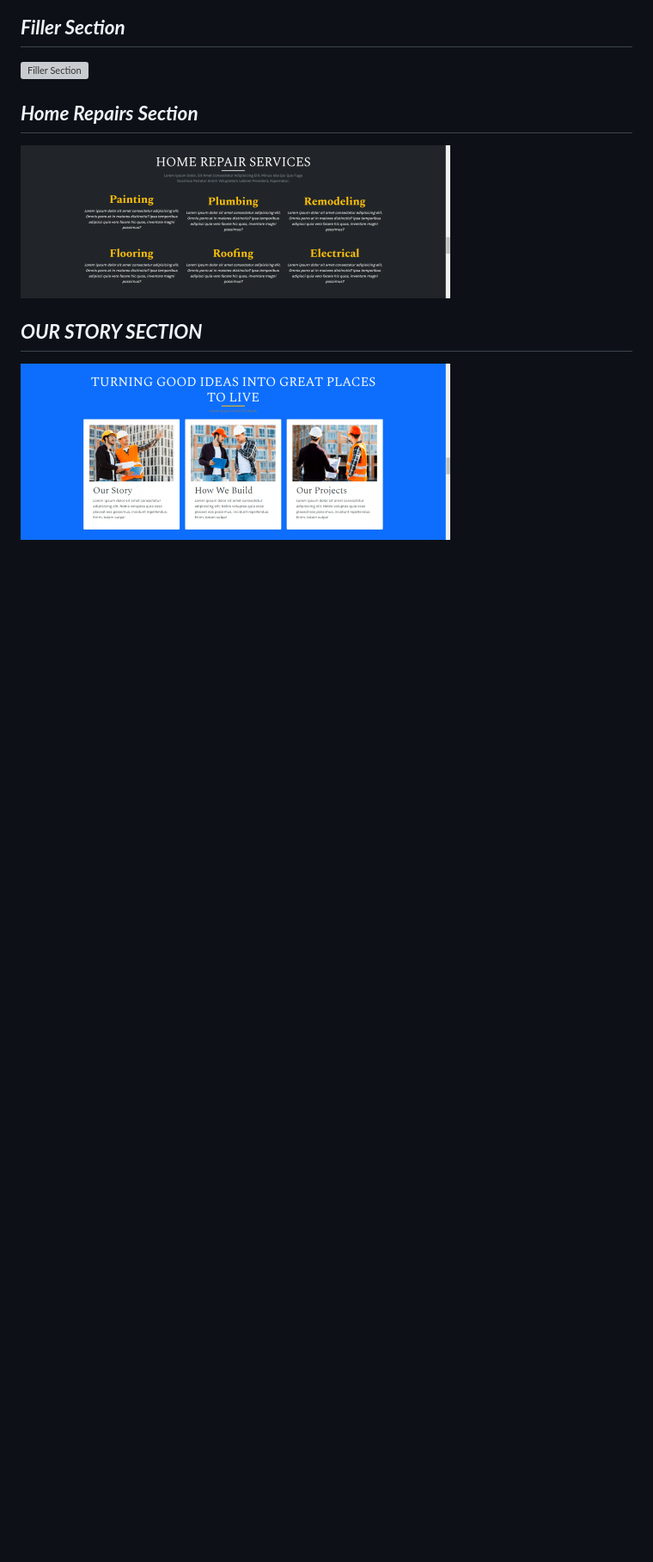
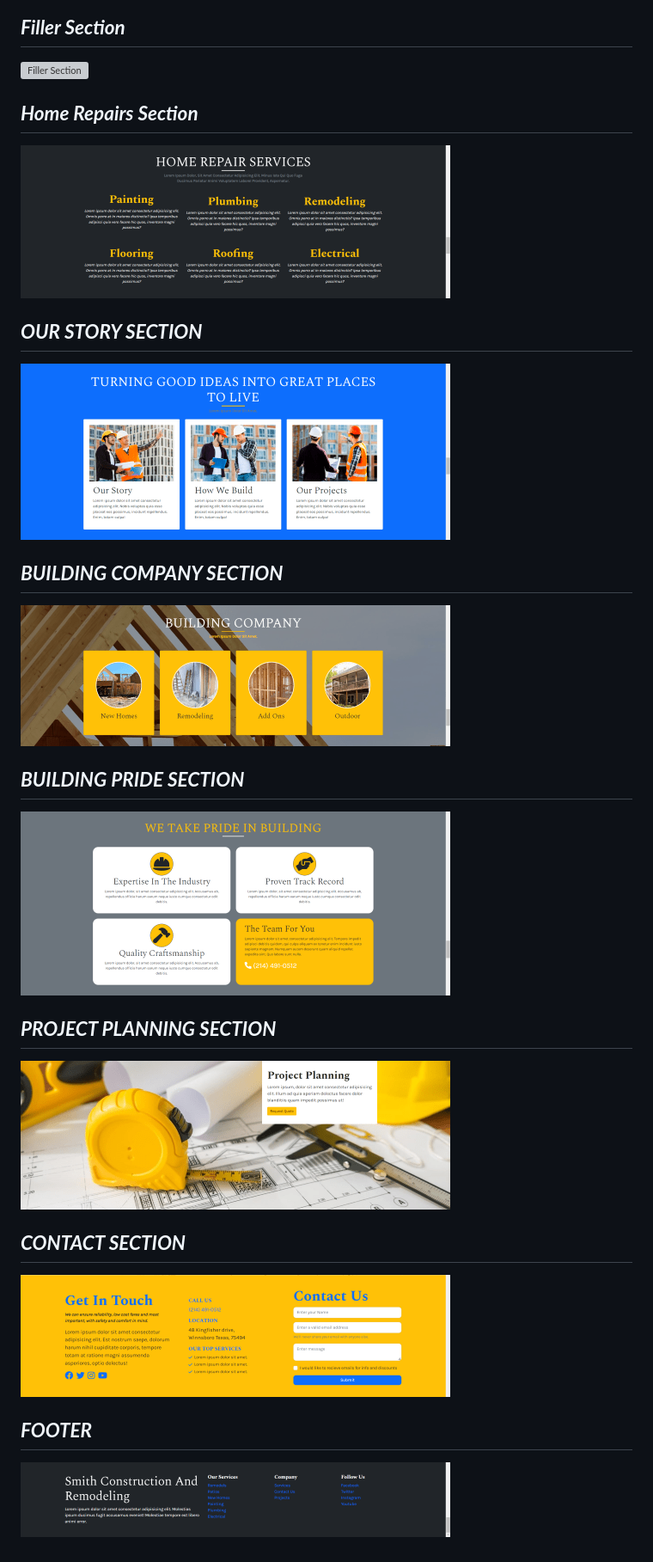
Before and after one commit to jakesmith4/smith-construction-1, a Markdown page: README.md, the part around the change. Shown at 86% size. Drawn GitHub-style; pictures changed too: markdown-imgs/building-company-small-min.png (added), markdown-imgs/building-pride-min.png (added), markdown-imgs/contact-min.png (added); blank space fills up the shorter version; grey boxes are pictures that could not be loaded.

Commit message:
added all of home page imgs

```diff
--- a/README.md
+++ b/README.md
@@ -27,3 +27,23 @@
 ## _**OUR STORY SECTION**_
 
 ![Our Story Section](./markdown-imgs/our-story-small-min.png)
+
+## _**BUILDING COMPANY SECTION**_
+
+![Building Company](./markdown-imgs/building-company-small-min.png)
+
+## _**BUILDING PRIDE SECTION**_
+
+![Building Pride](./markdown-imgs/building-pride-min.png)
+
+## _**PROJECT PLANNING SECTION**_
+
+![Project Planning](./markdown-imgs/project-planing-min.png)
+
+## _**CONTACT SECTION**_
+
+![Contact Section](./markdown-imgs/contact-min.png)
+
+## _**FOOTER**_
+
+![Footer](./markdown-imgs/footer-min.png)
```
